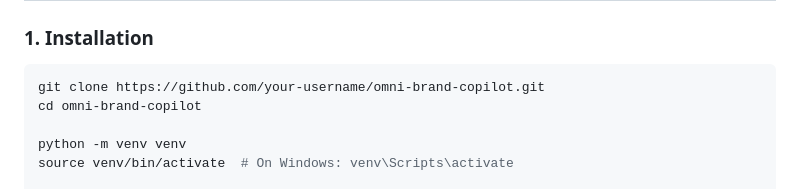
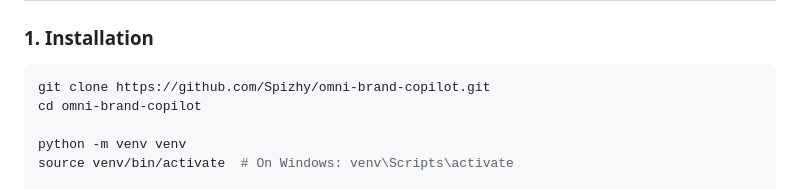
Before and after one commit to Spizhy/omni-brand-copilot, a Markdown page: README.md, the part around one of its changes. GitHub-like rendering.

Commit message:
docs: update repository links to Spizhy

````diff
--- a/README.md
+++ b/README.md
@@ -67,7 +67,7 @@ flowchart TD
 
 ### 1. Installation
 ```bash
-git clone https://github.com/your-username/omni-brand-copilot.git
+git clone https://github.com/Spizhy/omni-brand-copilot.git
 cd omni-brand-copilot
 
 python -m venv venv
````
Also changed, not shown: other parts of README.md (+1 -1 lines).
